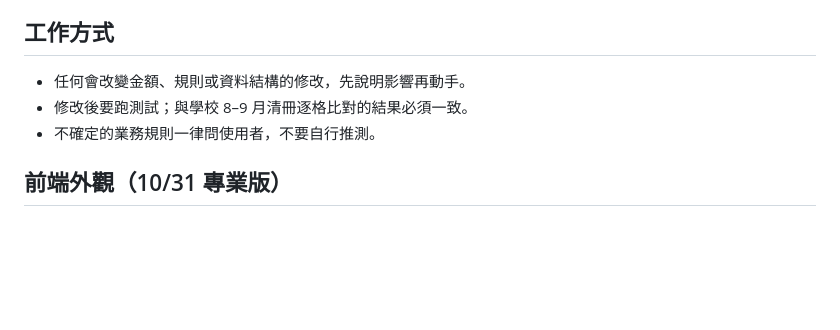
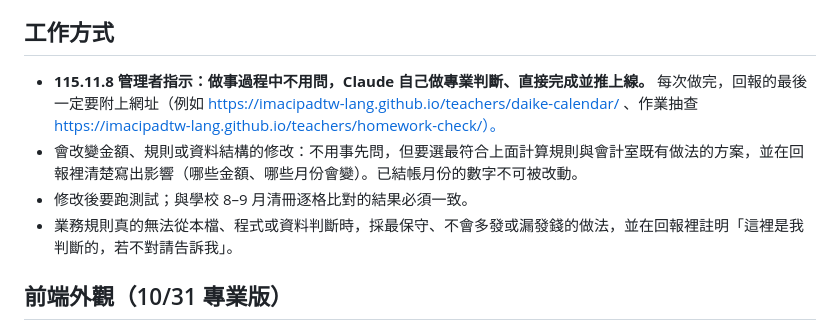
Before and after one commit to imacipadtw-lang/teachers, a Markdown page: CLAUDE.md, the part around the change. Drawn GitHub-style; blank space fills up the shorter version.

Commit message:
CLAUDE.md：管理者指示做事不用先問、自動判斷；回報最後附網址（115.11.8）
Co-Authored-By: Claude Opus 5.5 <noreply@anthropic.com>
Claude-Session: https://claude.ai/code/session_01Y1Z5KPLRHFVdDPEeHx8oMQ

```diff
--- a/CLAUDE.md
+++ b/CLAUDE.md
@@ -69,9 +69,10 @@
 - 自製表格（網站列印、Excel、雲端試算表）不放核章欄（製表員、出納、主任、會計主任、校長、承辦人等）：主計室 115.10.31 提醒，空白核章欄查核時會有問題。老師本人的簽名／簽收欄保留。Excel 的 `K.sig()` 已停用（保留呼叫處）。
 
 ## 工作方式
-- 任何會改變金額、規則或資料結構的修改，先說明影響再動手。
+- **115.11.8 管理者指示：做事過程中不用問，Claude 自己做專業判斷、直接完成並推上線。** 每次做完，回報的最後一定要附上網址（例如 https://imacipadtw-lang.github.io/teachers/daike-calendar/ 、作業抽查 https://imacipadtw-lang.github.io/teachers/homework-check/）。
+- 會改變金額、規則或資料結構的修改：不用事先問，但要選最符合上面計算規則與會計室既有做法的方案，並在回報裡清楚寫出影響（哪些金額、哪些月份會變）。已結帳月份的數字不可被改動。
 - 修改後要跑測試；與學校 8–9 月清冊逐格比對的結果必須一致。
-- 不確定的業務規則一律問使用者，不要自行推測。
+- 業務規則真的無法從本檔、程式或資料判斷時，採最保守、不會多發或漏發錢的做法，並在回報裡註明「這裡是我判斷的，若不對請告訴我」。
 
 ## 前端外觀（10/31 專業版）
 - 粉色為預設；`html[data-theme=dark]` 是深色科技模式（只在 @media screen）。新增 CSS 一律用顏色變數（--surface、--ink…），寫死白底時要在深色區塊補一條。
```
